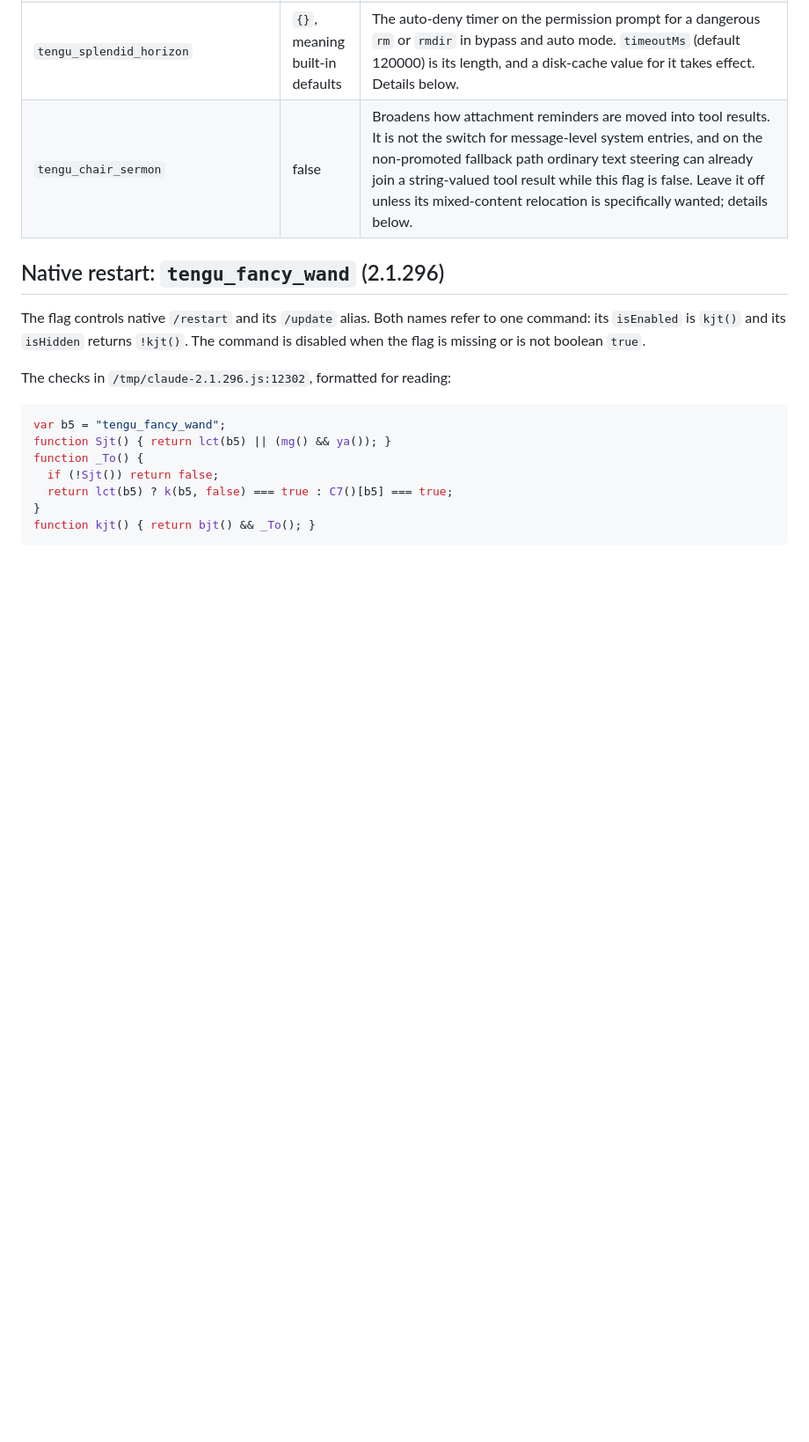
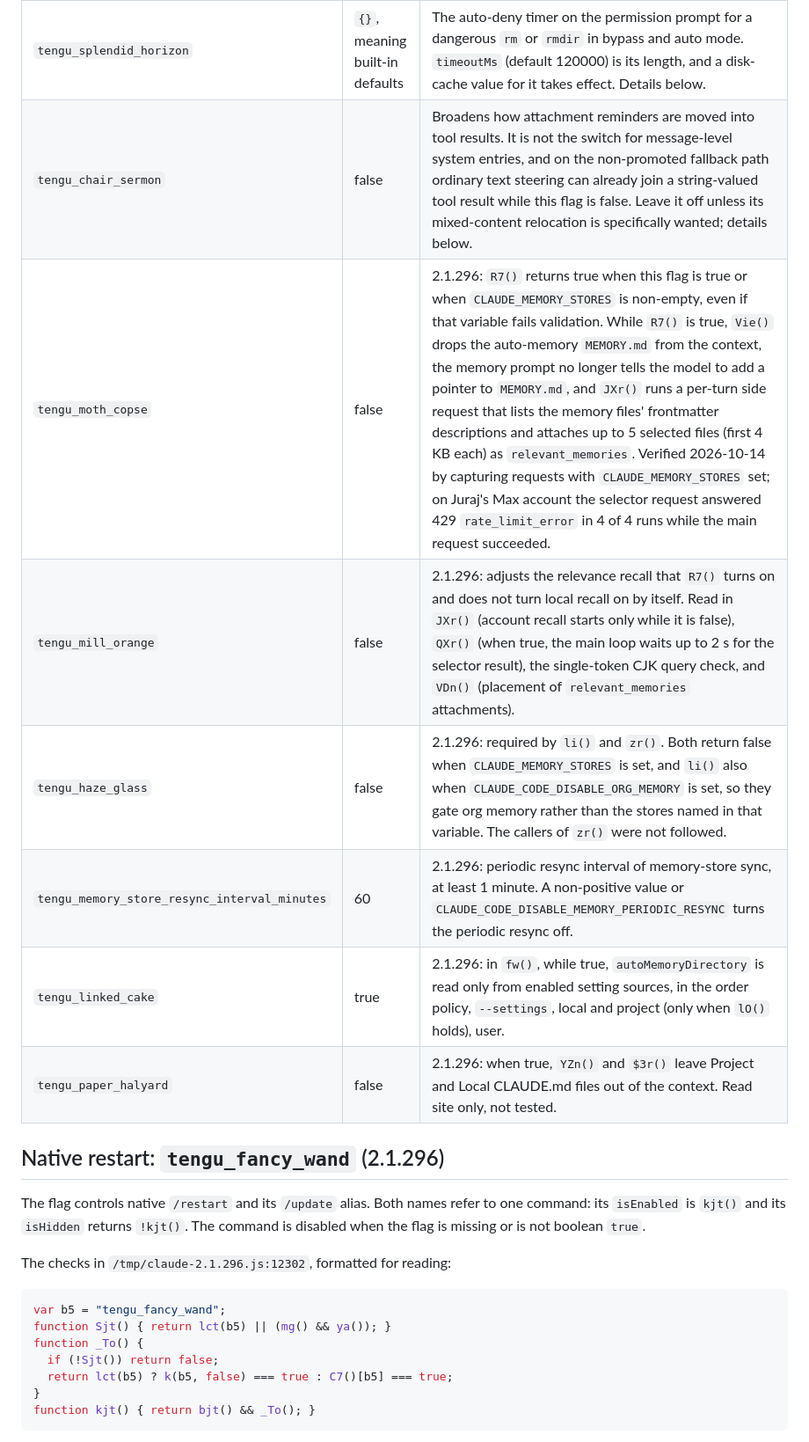
Before and after one commit to ojura/claude-skills, a Markdown page: team-necromancy/growthbook-flags.md, the part around the change. Shown at 88% size. Drawn GitHub-style; blank space fills up the shorter version.

Commit message:
growthbook-flags: memory flags traced in 2.1.296
tengu_moth_copse, tengu_mill_orange, tengu_haze_glass,
tengu_memory_store_resync_interval_minutes, tengu_linked_cake and
tengu_paper_halyard, from the CLAUDE_MEMORY_STORES investigation. The
tengu_moth_copse row records the request captures from 2026-10-14.

```diff
--- a/team-necromancy/growthbook-flags.md
+++ b/team-necromancy/growthbook-flags.md
@@ -283,6 +283,12 @@ application was not run with feature fetching enabled.
 | `tengu_harbor_kite_limits` | `{}`, meaning built-in defaults | Rate-limit config for peer messaging (bucketCapacity, refillPerSecond, dedupWindowMs, maxSelfHops, maxChainLength, maxTrackedSenders, maxQueuedPeerMessages). The validator falls back to built-in defaults per field, so an absent or empty entry gives the defaults. Set it only to tighten a specific limit. |
 | `tengu_splendid_horizon` | `{}`, meaning built-in defaults | The auto-deny timer on the permission prompt for a dangerous `rm` or `rmdir` in bypass and auto mode. `timeoutMs` (default 120000) is its length, and a disk-cache value for it takes effect. Details below. |
 | `tengu_chair_sermon` | false | Broadens how attachment reminders are moved into tool results. It is not the switch for message-level system entries, and on the non-promoted fallback path ordinary text steering can already join a string-valued tool result while this flag is false. Leave it off unless its mixed-content relocation is specifically wanted; details below. |
+| `tengu_moth_copse` | false | 2.1.296: `R7()` returns true when this flag is true or when `CLAUDE_MEMORY_STORES` is non-empty, even if that variable fails validation. While `R7()` is true, `Vie()` drops the auto-memory `MEMORY.md` from the context, the memory prompt no longer tells the model to add a pointer to `MEMORY.md`, and `JXr()` runs a per-turn side request that lists the memory files' frontmatter descriptions and attaches up to 5 selected files (first 4 KB each) as `relevant_memories`. Verified 2026-10-14 by capturing requests with `CLAUDE_MEMORY_STORES` set; on Juraj's Max account the selector request answered 429 `rate_limit_error` in 4 of 4 runs while the main request succeeded. |
+| `tengu_mill_orange` | false | 2.1.296: adjusts the relevance recall that `R7()` turns on and does not turn local recall on by itself. Read in `JXr()` (account recall starts only while it is false), `QXr()` (when true, the main loop waits up to 2 s for the selector result), the single-token CJK query check, and `VDn()` (placement of `relevant_memories` attachments). |
+| `tengu_haze_glass` | false | 2.1.296: required by `li()` and `zr()`. Both return false when `CLAUDE_MEMORY_STORES` is set, and `li()` also when `CLAUDE_CODE_DISABLE_ORG_MEMORY` is set, so they gate org memory rather than the stores named in that variable. The callers of `zr()` were not followed. |
+| `tengu_memory_store_resync_interval_minutes` | 60 | 2.1.296: periodic resync interval of memory-store sync, at least 1 minute. A non-positive value or `CLAUDE_CODE_DISABLE_MEMORY_PERIODIC_RESYNC` turns the periodic resync off. |
+| `tengu_linked_cake` | true | 2.1.296: in `fw()`, while true, `autoMemoryDirectory` is read only from enabled setting sources, in the order policy, `--settings`, local and project (only when `lO()` holds), user. |
+| `tengu_paper_halyard` | false | 2.1.296: when true, `YZn()` and `$3r()` leave Project and Local CLAUDE.md files out of the context. Read site only, not tested. |
 
 ## Native restart: `tengu_fancy_wand` (2.1.296)
 
```
